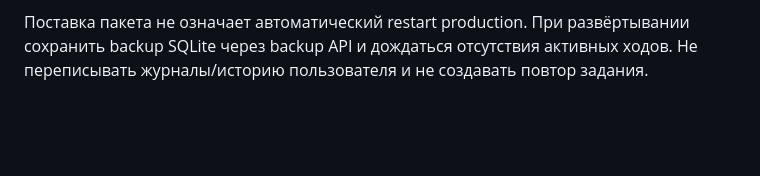
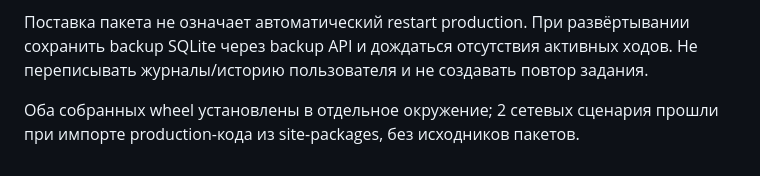
Before and after one commit to soltyy/atlas-gate, a Markdown page: docs/RELEASE-0.4.4.md, the part around the change. Drawn GitHub-style; blank space fills up the shorter version.

Commit message:
docs: record installed package network acceptance

```diff
--- a/docs/RELEASE-0.4.4.md
+++ b/docs/RELEASE-0.4.4.md
@@ -39,3 +39,6 @@ restart Gate, replay того же тела, конфликт и отдельн
 Поставка пакета не означает автоматический restart production. При развёртывании
 сохранить backup SQLite через backup API и дождаться отсутствия активных ходов.
 Не переписывать журналы/историю пользователя и не создавать повтор задания.
+
+Оба собранных wheel установлены в отдельное окружение; 2 сетевых сценария
+прошли при импорте production-кода из site-packages, без исходников пакетов.
```
